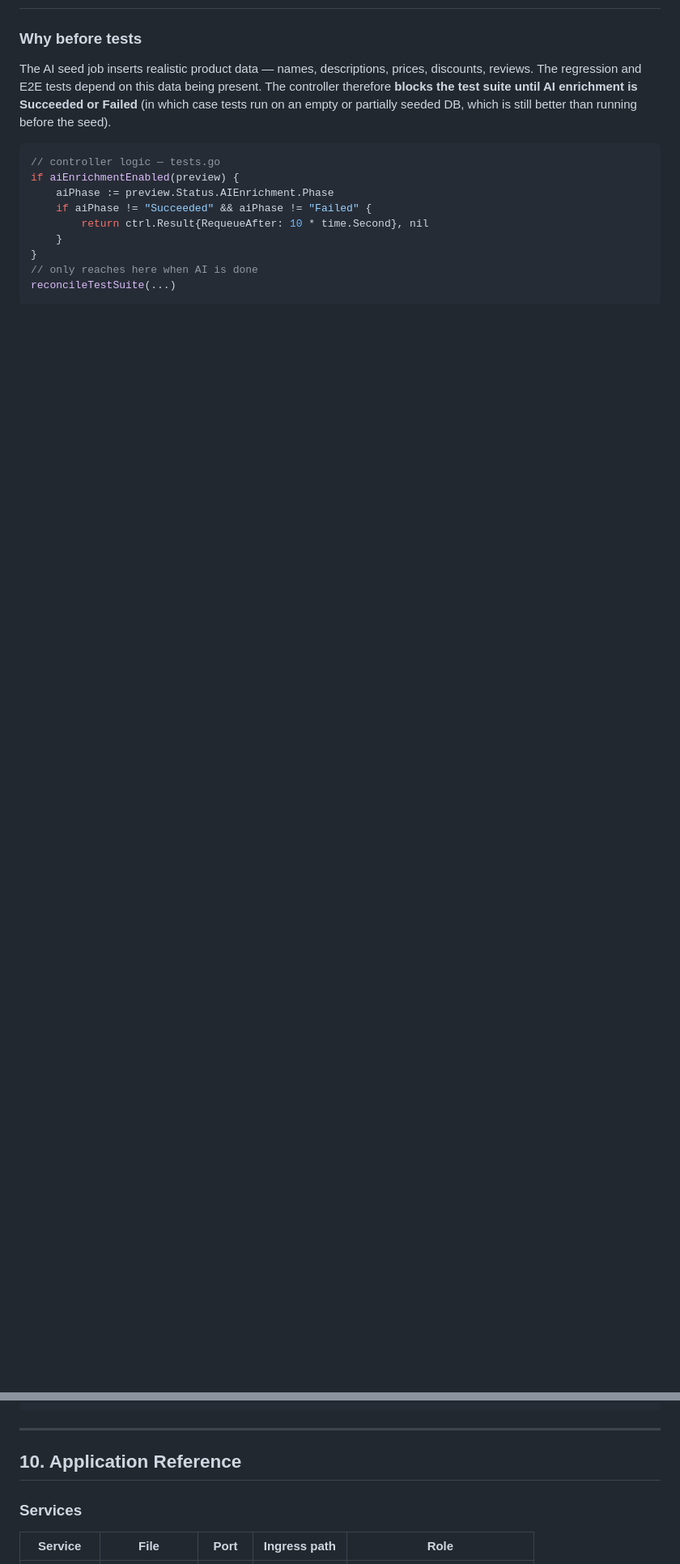
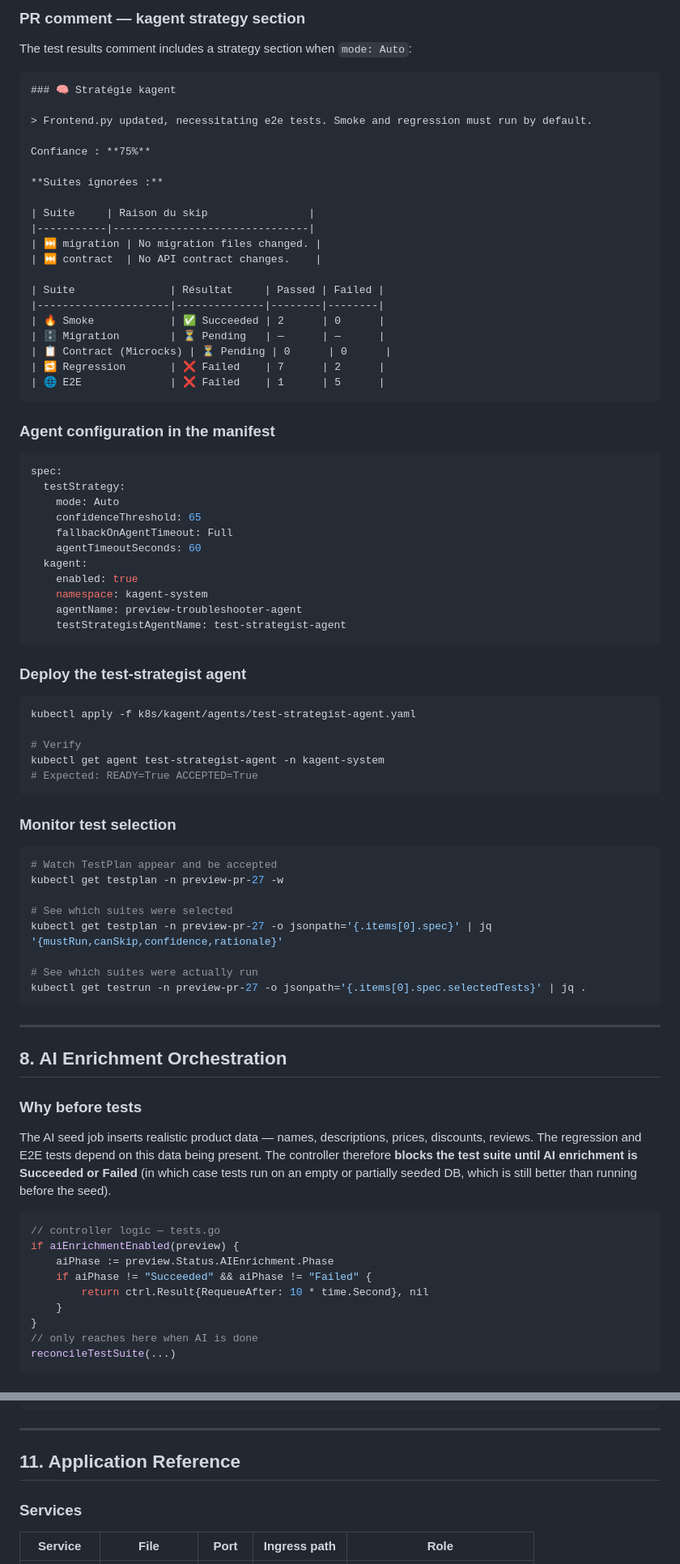
Before and after one commit to ihsenalaya/idp-preview, a Markdown page: README.md, 2 parts joined by grey strips. Shown at 81% size. Drawn GitHub-style; blank space fills up the shorter version.

Commit message:
docs: add AI Test Strategist section, update operator version to 1.0.30, renumber sections

````diff
--- a/README.md
+++ b/README.md
@@ -1075,3 +1166,72 @@ kubectl logs -n preview-pr-42 job/e2e-tests -f
+### PR comment — kagent strategy section
+
+The test results comment includes a strategy section when `mode: Auto`:
+
+```markdown
+### 🧠 Stratégie kagent
+
+> Frontend.py updated, necessitating e2e tests. Smoke and regression must run by default.
+
+Confiance : **75%**
+
+**Suites ignorées :**
+
+| Suite     | Raison du skip                |
+|-----------|-------------------------------|
+| ⏭️ migration | No migration files changed. |
+| ⏭️ contract  | No API contract changes.    |
+
+| Suite               | Résultat     | Passed | Failed |
+|---------------------|--------------|--------|--------|
+| 🔥 Smoke            | ✅ Succeeded | 2      | 0      |
+| 🗄️ Migration        | ⏳ Pending   | —      | —      |
+| 📋 Contract (Microcks) | ⏳ Pending | 0      | 0      |
+| 🔁 Regression       | ❌ Failed    | 7      | 2      |
+| 🌐 E2E              | ❌ Failed    | 1      | 5      |
+```
+
+### Agent configuration in the manifest
+
+```yaml
+spec:
+  testStrategy:
+    mode: Auto
+    confidenceThreshold: 65
+    fallbackOnAgentTimeout: Full
+    agentTimeoutSeconds: 60
+  kagent:
+    enabled: true
+    namespace: kagent-system
+    agentName: preview-troubleshooter-agent
+    testStrategistAgentName: test-strategist-agent
+```
+
+### Deploy the test-strategist agent
+
+```bash
+kubectl apply -f k8s/kagent/agents/test-strategist-agent.yaml
+
+# Verify
+kubectl get agent test-strategist-agent -n kagent-system
+# Expected: READY=True ACCEPTED=True
+```
+
+### Monitor test selection
+
+```bash
+# Watch TestPlan appear and be accepted
+kubectl get testplan -n preview-pr-27 -w
+
+# See which suites were selected
+kubectl get testplan -n preview-pr-27 -o jsonpath='{.items[0].spec}' | jq '{mustRun,canSkip,confidence,rationale}'
+
+# See which suites were actually run
+kubectl get testrun -n preview-pr-27 -o jsonpath='{.items[0].spec.selectedTests}' | jq .
+```
+
+---
+
+## 8. AI Enrichment Orchestration
 
 ### Why before tests
 
@@ -1317,7 +1477,7 @@ ngrok http 8090
 
 ---
 
-## 10. Application Reference
+## 11. Application Reference
 
 ### Services
 
````
Also changed, not shown: other parts of README.md (+103 -12 lines).
